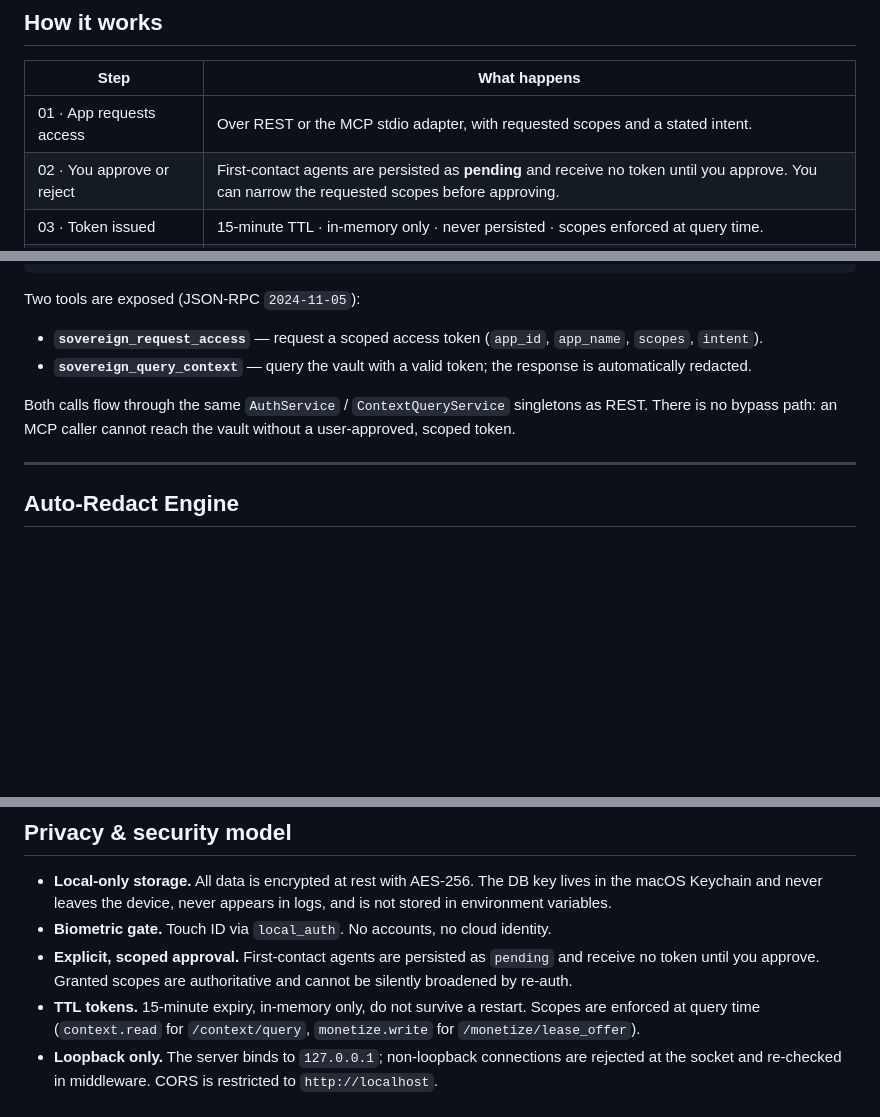
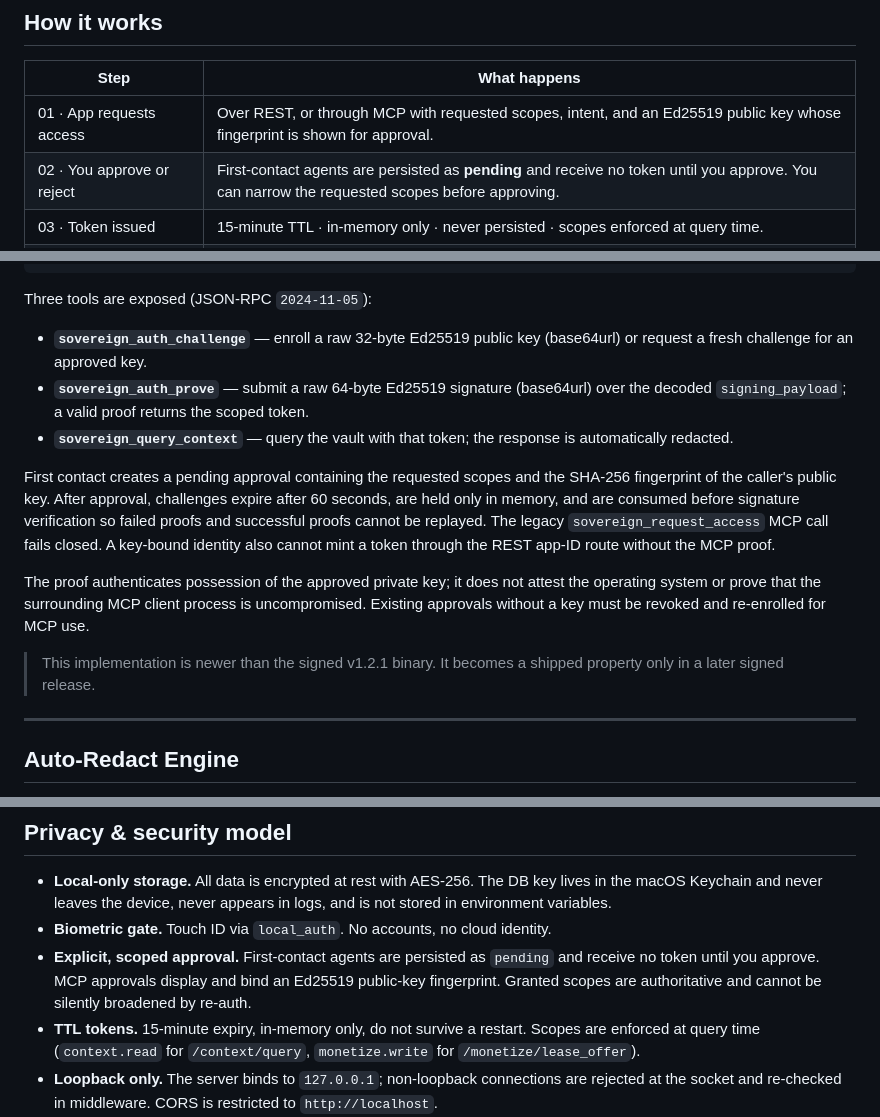
Before and after one commit to AdamsLocal/trulana, a Markdown page: README.md, 3 parts joined by grey strips. Drawn GitHub-style; blank space fills up the shorter version.

Commit message:
docs(mcp): document signed enrollment and residual trust boundary

````diff
--- a/README.md
+++ b/README.md
@@ -43,7 +43,7 @@ Trulana inverts that. Your context stays in an encrypted vault on your device. A
 
 | Step | What happens |
 |------|--------------|
-| 01 · App requests access | Over REST or the MCP stdio adapter, with requested scopes and a stated intent. |
+| 01 · App requests access | Over REST, or through MCP with requested scopes, intent, and an Ed25519 public key whose fingerprint is shown for approval. |
 | 02 · You approve or reject | First-contact agents are persisted as **pending** and receive no token until you approve. You can narrow the requested scopes before approving. |
 | 03 · Token issued | 15-minute TTL · in-memory only · never persisted · scopes enforced at query time. |
 | 04 · Context queried | The app queries your local vault over localhost using the token. |
@@ -128,12 +128,17 @@ Add Trulana to your MCP client config:
 }
 ```
 
-Two tools are exposed (JSON-RPC `2024-11-05`):
+Three tools are exposed (JSON-RPC `2024-11-05`):
 
-- **`sovereign_request_access`** — request a scoped access token (`app_id`, `app_name`, `scopes`, `intent`).
-- **`sovereign_query_context`** — query the vault with a valid token; the response is automatically redacted.
+- **`sovereign_auth_challenge`** — enroll a raw 32-byte Ed25519 public key (base64url) or request a fresh challenge for an approved key.
+- **`sovereign_auth_prove`** — submit a raw 64-byte Ed25519 signature (base64url) over the decoded `signing_payload`; a valid proof returns the scoped token.
+- **`sovereign_query_context`** — query the vault with that token; the response is automatically redacted.
 
-Both calls flow through the same `AuthService` / `ContextQueryService` singletons as REST. There is no bypass path: an MCP caller cannot reach the vault without a user-approved, scoped token.
+First contact creates a pending approval containing the requested scopes and the SHA-256 fingerprint of the caller's public key. After approval, challenges expire after 60 seconds, are held only in memory, and are consumed before signature verification so failed proofs and successful proofs cannot be replayed. The legacy `sovereign_request_access` MCP call fails closed. A key-bound identity also cannot mint a token through the REST app-ID route without the MCP proof.
+
+The proof authenticates possession of the approved private key; it does not attest the operating system or prove that the surrounding MCP client process is uncompromised. Existing approvals without a key must be revoked and re-enrolled for MCP use.
+
+> This implementation is newer than the signed v1.2.1 binary. It becomes a shipped property only in a later signed release.
 
 ---
 
@@ -159,7 +164,7 @@ As defense in depth, a response-layer filter also scrubs structured PII (email /
 
 - **Local-only storage.** All data is encrypted at rest with AES-256. The DB key lives in the macOS Keychain and never leaves the device, never appears in logs, and is not stored in environment variables.
 - **Biometric gate.** Touch ID via `local_auth`. No accounts, no cloud identity.
-- **Explicit, scoped approval.** First-contact agents are persisted as `pending` and receive no token until you approve. Granted scopes are authoritative and cannot be silently broadened by re-auth.
+- **Explicit, scoped approval.** First-contact agents are persisted as `pending` and receive no token until you approve. MCP approvals display and bind an Ed25519 public-key fingerprint. Granted scopes are authoritative and cannot be silently broadened by re-auth.
 - **TTL tokens.** 15-minute expiry, in-memory only, do not survive a restart. Scopes are enforced at query time (`context.read` for `/context/query`, `monetize.write` for `/monetize/lease_offer`).
 - **Loopback only.** The server binds to `127.0.0.1`; non-loopback connections are rejected at the socket and re-checked in middleware. CORS is restricted to `http://localhost`.
 - **Zero-PII logging.** `SafeLogger` enforces a strict allowlist; tokens, raw queries, response data, PII, DB paths, and keys are never logged. In MCP mode all logs go to stderr so stdout carries only JSON-RPC.
````
Also changed, not shown: other parts of README.md (+1 -1 lines).
